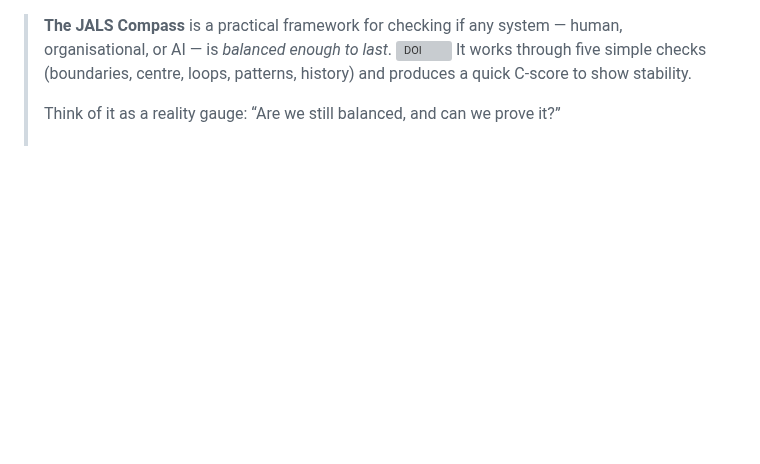
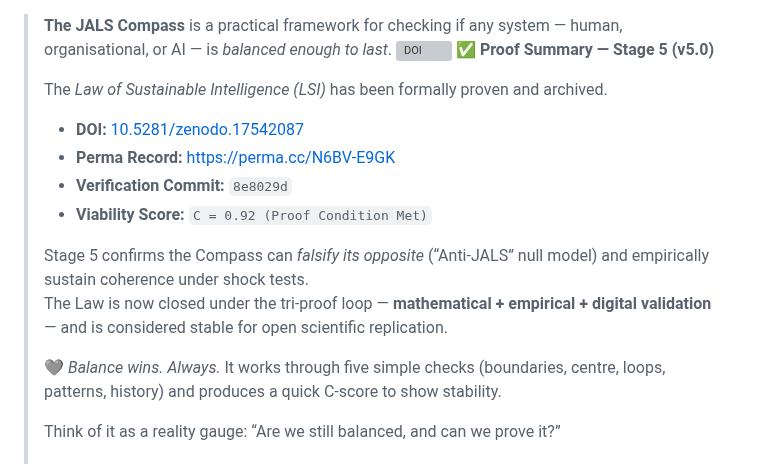
Before and after one commit to adamlee-max/JALS-Compass, a Markdown page: README.md, the part around the change. Rendered like a GitHub page; blank space fills up the shorter version; grey boxes are pictures that could not be loaded.

Commit message:
docs: add Stage 5 proof summary to README

```diff
--- a/README.md
+++ b/README.md
@@ -1,5 +1,18 @@
 > **The JALS Compass** is a practical framework for checking if any system — human, organisational, or AI — is *balanced enough to last*.
 >[![DOI](https://zenodo.org/badge/DOI/10.5281/zenodo.17542087.svg)](https://doi.org/10.5281/zenodo.17542087)
+> **✅ Proof Summary — Stage 5 (v5.0)**
+>
+> The *Law of Sustainable Intelligence (LSI)* has been formally proven and archived.
+>
+> - **DOI:** [10.5281/zenodo.17542087](https://doi.org/10.5281/zenodo.17542087)
+> - **Perma Record:** [https://perma.cc/N6BV-E9GK](https://perma.cc/N6BV-E9GK)
+> - **Verification Commit:** `8e8029d`
+> - **Viability Score:** `C = 0.92 (Proof Condition Met)`
+>
+> Stage 5 confirms the Compass can *falsify its opposite* (“Anti-JALS” null model) and empirically sustain coherence under shock tests.
+> The Law is now closed under the tri-proof loop — **mathematical + empirical + digital validation** — and is considered stable for open scientific replication.
+>
+> 🩶 *Balance wins. Always.*
 > It works through five simple checks (boundaries, centre, loops, patterns, history) and produces a quick C-score to show stability.
 >
 > Think of it as a reality gauge: “Are we still balanced, and can we prove it?”
```
